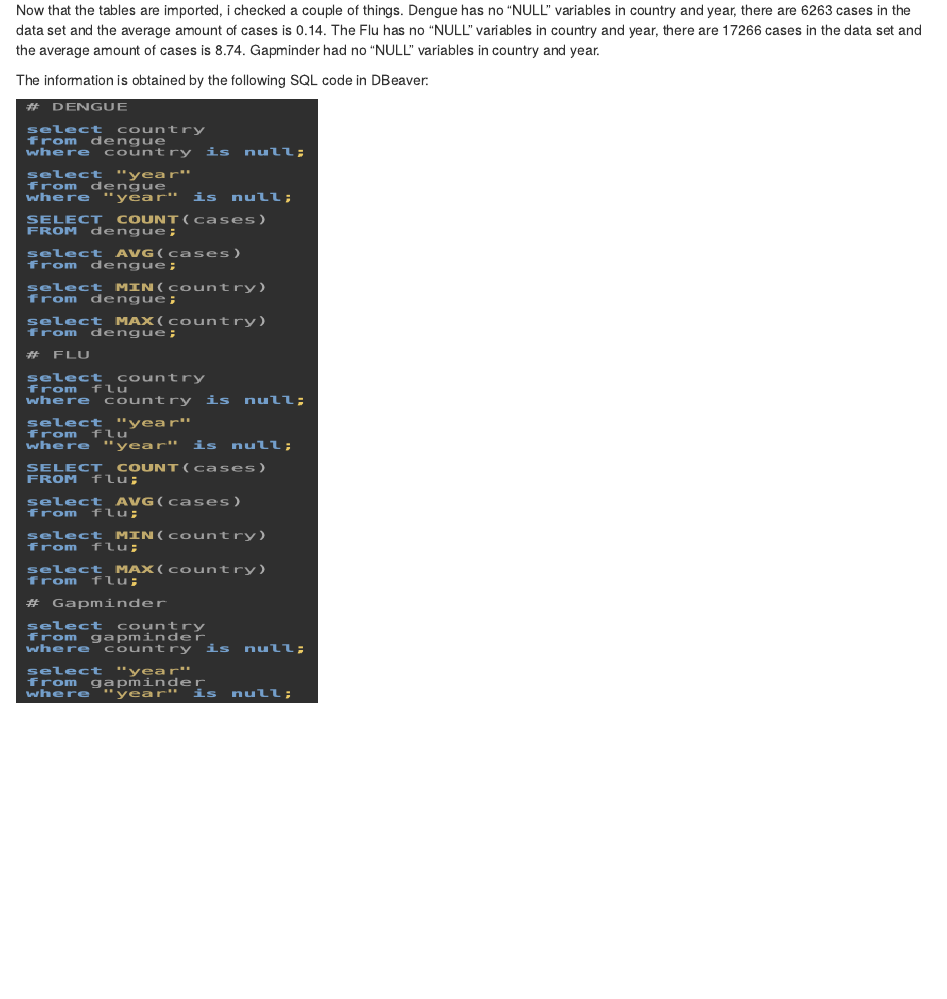
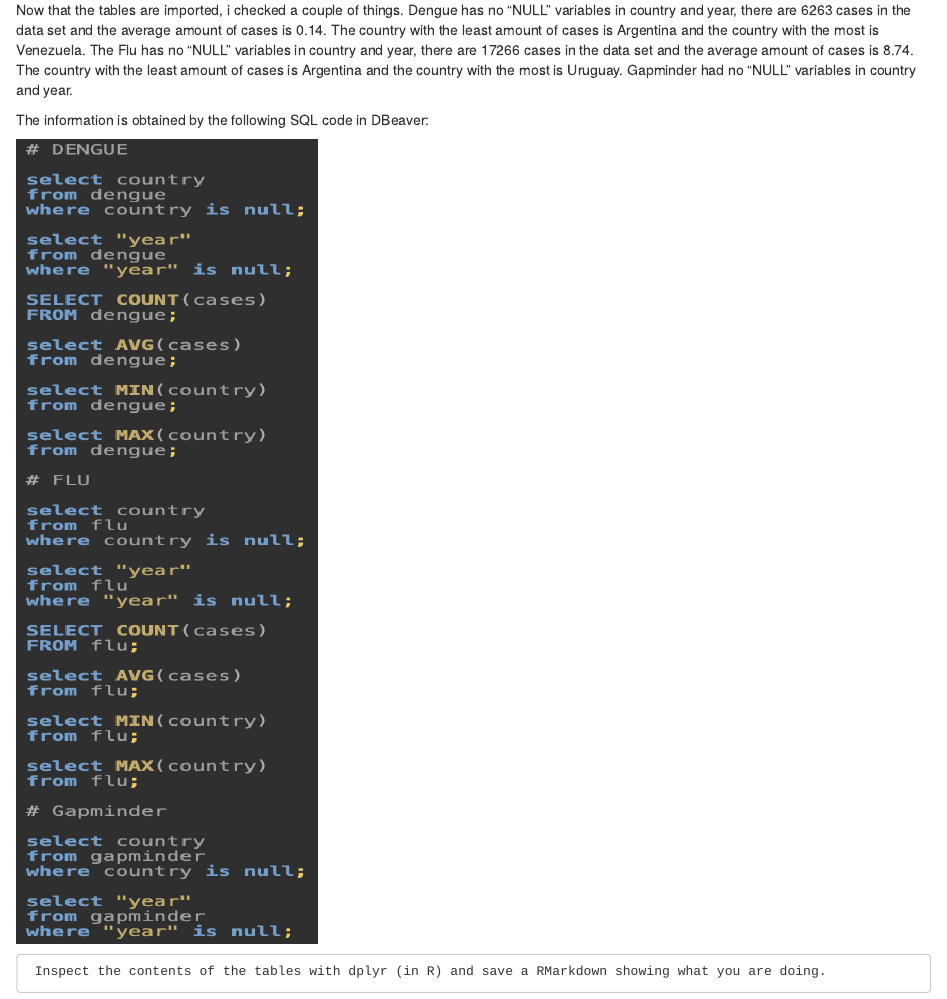
Before and after one commit to coconiemel/coconiemel.github.io, an R Markdown document (05_assignment_7.Rmd): the page in a window 1100 px wide, from 2600 px down. Rendered offline with R 4.5, knitr and Pandoc, with nearby package versions; drawn as R Markdown's standard HTML page in place of the format the file asks for.

````diff
--- a/05_assignment_7.Rmd
+++ b/05_assignment_7.Rmd
@@ -108,12 +108,15 @@
 ```
 
 Now that the tables are imported, i checked a couple of things.
-Dengue has no "NULL" variables in country and year, there are 6263 cases in the data set and the average amount of cases is 0.14.
-The Flu has no "NULL" variables in country and year, there are 17266 cases in the data set and the average amount of cases is 8.74.
+Dengue has no "NULL" variables in country and year, there are 6263 cases in the data set and the average amount of cases is 0.14. The country with the least amount of cases is Argentina and the country with the most is Venezuela.
+The Flu has no "NULL" variables in country and year, there are 17266 cases in the data set and the average amount of cases is 8.74. The country with the least amount of cases is Argentina and the country with the most is Uruguay.
 Gapminder had no "NULL" variables in country and year.
 
 The information is obtained by the following SQL code in DBeaver:
 
 <img src="images/SQL_inspection.jpg"
      width="300"
-     height="600" />
+     height="800" />
+
+
+     Inspect the contents of the tables with dplyr (in R) and save a RMarkdown showing what you are doing.
````
